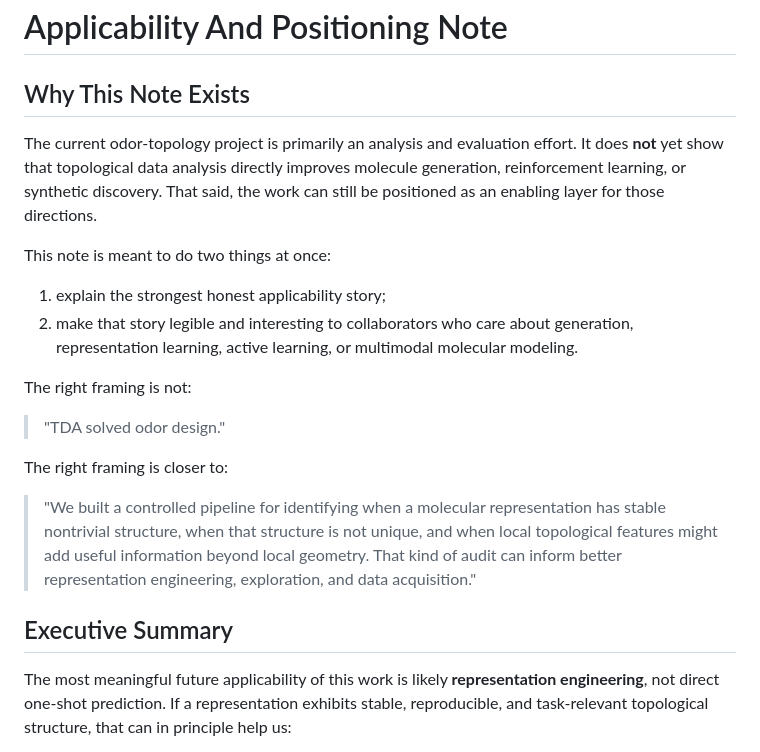
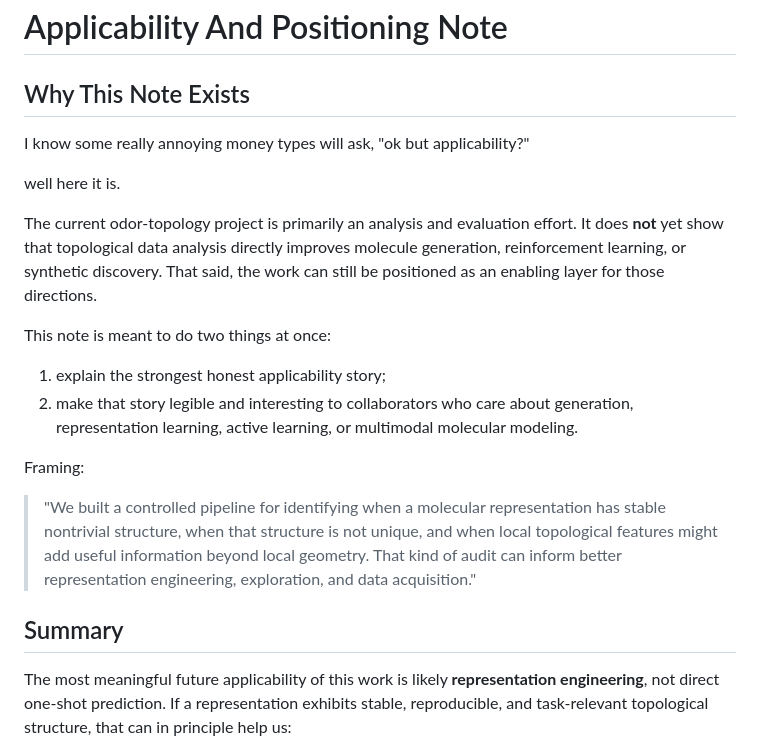
Before and after one commit to Obiohagwu/odor-topology, a Markdown page: APPLICABILITY_AND_POSITIONING_NOTE.md, the part around the change. GitHub-like rendering.

Commit message:
Update APPLICABILITY_AND_POSITIONING_NOTE.md
Money people question

```diff
--- a/APPLICABILITY_AND_POSITIONING_NOTE.md
+++ b/APPLICABILITY_AND_POSITIONING_NOTE.md
@@ -1,6 +1,9 @@
 # Applicability And Positioning Note
 
 ## Why This Note Exists
+I know some really annoying money types will ask, "ok but applicability?"
+
+well here it is.
 
 The current odor-topology project is primarily an analysis and evaluation effort. It does **not** yet show that topological data analysis directly improves molecule generation, reinforcement learning, or synthetic discovery. That said, the work can still be positioned as an enabling layer for those directions.
 
@@ -9,15 +12,12 @@ This note is meant to do two things at once:
 1. explain the strongest honest applicability story;
 2. make that story legible and interesting to collaborators who care about generation, representation learning, active learning, or multimodal molecular modeling.
 
-The right framing is not:
 
-> "TDA solved odor design."
-
-The right framing is closer to:
+Framing:
 
 > "We built a controlled pipeline for identifying when a molecular representation has stable nontrivial structure, when that structure is not unique, and when local topological features might add useful information beyond local geometry. That kind of audit can inform better representation engineering, exploration, and data acquisition."
 
-## Executive Summary
+## Summary
 
 The most meaningful future applicability of this work is likely **representation engineering**, not direct one-shot prediction. If a representation exhibits stable, reproducible, and task-relevant topological structure, that can in principle help us:
 
```
